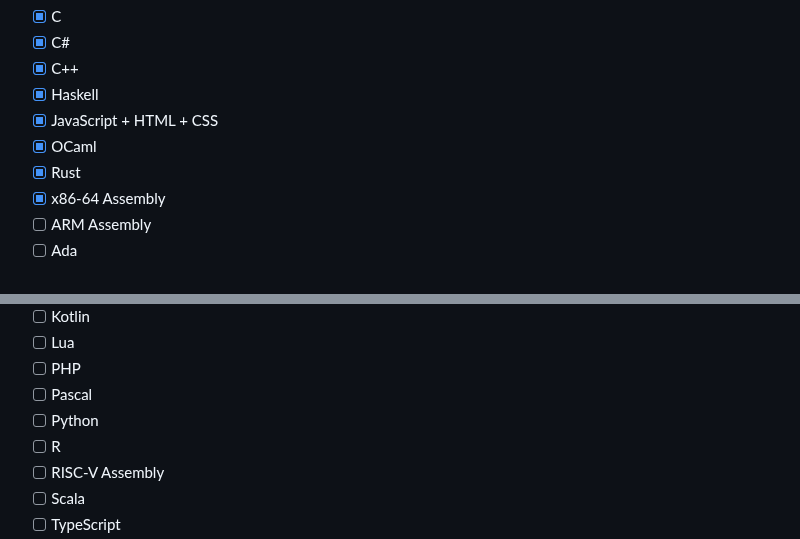
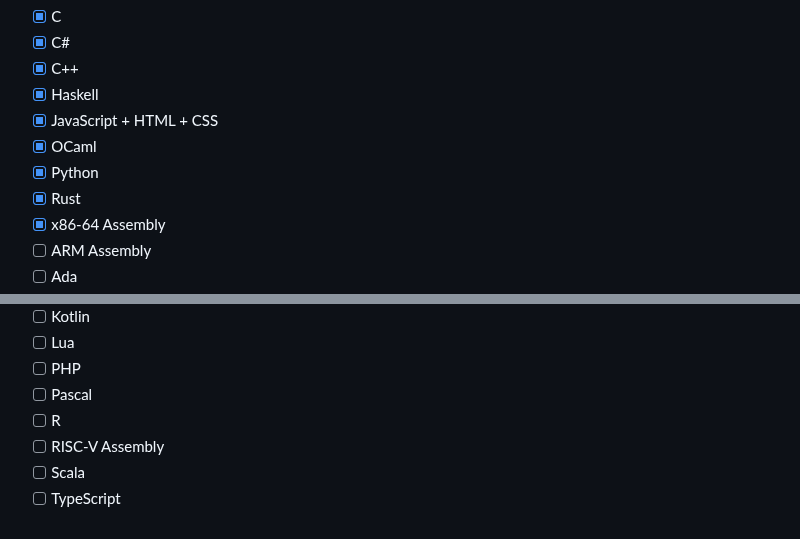
Before and after one commit to maxi0604/aoc2023, a Markdown page: README.md, 2 parts joined by grey strips. Rendered like a GitHub page.

Commit message:
Check off python

```diff
--- a/README.md
+++ b/README.md
@@ -17,6 +17,7 @@ Ideas for languages, in no particular order:
 - [x] Haskell
 - [x] JavaScript + HTML + CSS
 - [x] OCaml
+- [x] Python
 - [x] Rust
 - [x] x86-64 Assembly
 - [ ] ARM Assembly
@@ -35,7 +36,6 @@ Ideas for languages, in no particular order:
 - [ ] Lua
 - [ ] PHP
 - [ ] Pascal
-- [ ] Python
 - [ ] R
 - [ ] RISC-V Assembly
 - [ ] Scala
```
